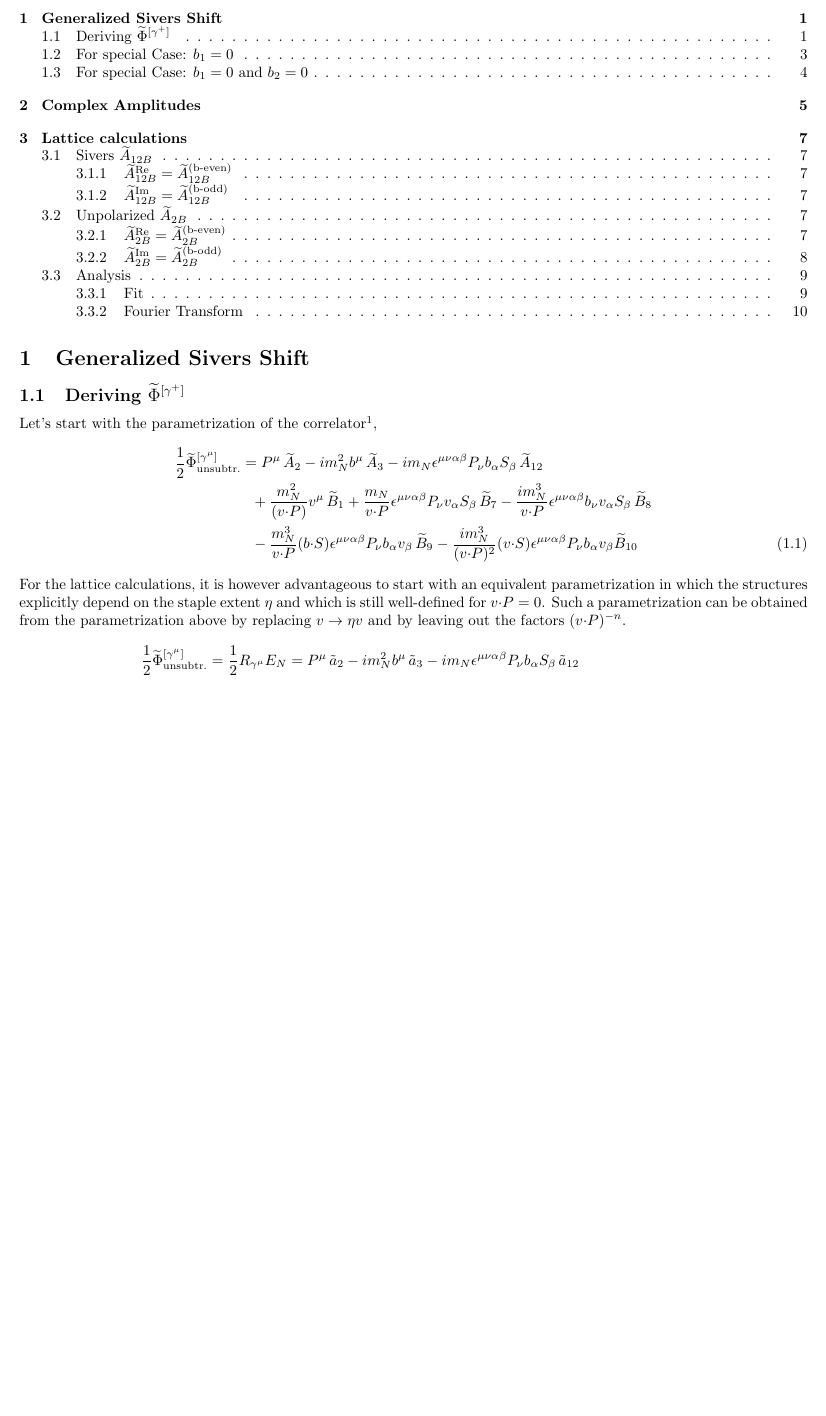
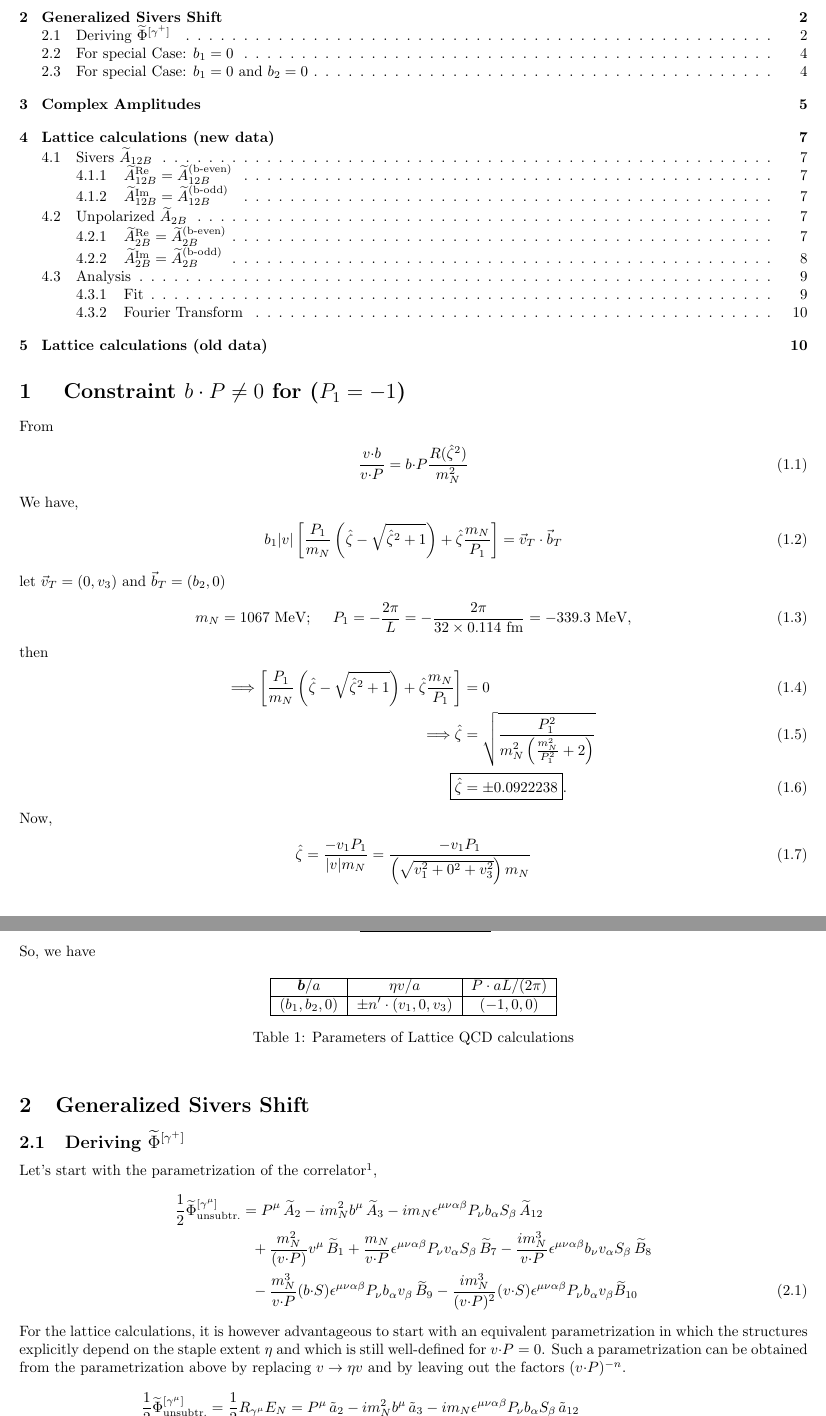
Before and after one commit to Hariprashad-Ravikumar/Calculations-of-Generalized-Sivers-Shift-TMD-non_zero_Pb-, a LaTeX document (main.tex): part of page 1 of 11 before the commit and two parts of pages 1 and 2 of 11 after it, the two joined at a grey line, cut so that both start at the same text, the shorter picture padded with empty space. Compiled offline with pdfLaTeX.

Commit message:
Updates from Overleaf

```diff
--- a/main.tex
+++ b/main.tex
@@ -163,3 +163,26 @@
 \begin{document}
 	\maketitle
 \tableofcontents
+\section{ Constraint $b\cdot P \neq 0$ for ($P_1=-1$)}
+From
+\begin{align}
+    \frac{v \tcdot b}{v \tcdot P} = b \tcdot P \frac{R(\zetahat^2)}{\mN^2}
+\end{align}
+We have,
+\begin{align}
+    b_{1}|v|\left[\frac{P_{1}}{m_{N}}\left(\hat{\zeta}-\sqrt{\hat{\zeta}^2+1}\right)+\hat{\zeta}\frac{m_{N}}{P_{1}}\right]=\vec{v}_{T}\cdot\vec{b}_{T}
+\end{align}
+let $\vec{v}_{T}=(0,v_{3})$ and $\vec{b}_{T}=(b_{2},0)$
+\begin{align}
+    \mN &= 1067\text{ MeV};~~~~P_{1}=-\frac{2\pi}{L}=-\frac{2\pi}{32\times 0.114\text{ fm}}=-339.3\text{ MeV},
+\end{align}
+then
+\begin{align}
+   \Longrightarrow \left[\frac{P_{1}}{m_{N}}\left(\hat{\zeta}-\sqrt{\hat{\zeta}^2+1}\right)+\hat{\zeta}\frac{m_{N}}{P_{1}}\right]&=0\\
+    \Longrightarrow \hat{\zeta} &=\sqrt{\frac{P_{1}^2}{m_{N}^{2}\left(\frac{m_{N}^{2}}{P_{1}^{2}}+2\right)}}\\
+    \Aboxed{\hat{\zeta} &= \pm 0.0922238}.
+\end{align}
+Now,
+\begin{align}
+    \hat{\zeta}&=\frac{-v_{1}P_{1}}{|v|\mN}=\frac{-v_{1}P_{1}}{\left(\sqrt{v_{1}^{2}+0^{2}+v_{3}^{2}}\right)m_{N}}
+\end{align}
@@ -166,3 +193,17 @@
+So, we have
+\begin{table}[h!]
+    \centering
+    \begin{tabular}{|c|c|c|}
+    \hline
+       $\vect{\bvec}/a$  &  $\eta v/a$ & $P\cdot aL/(2\pi)$\\
+       \hline
+        $(b_{1},b_{2},0)$ & $\pm n^{\prime}\cdot(v_{1},0,v_{3})$  & $(-1,0,0)$\\
+        \hline
+    \end{tabular}
+    \caption{Parameters of Lattice QCD calculations}
+    \label{tab:my_label}
+\end{table}
+
 \section{Generalized Sivers Shift}
 \subsection{Deriving $\widetilde \Phi^{[\gamma^+]}$}
 Let's start with the parametrization of the correlator\footnote{Musch, B. U., Hägler, P., Engelhardt, M., Negele, J. W., $\&$ Schäfer, A. (2011). Sivers and Boer-Mulders observables from lattice QCD. ArXiv. https://doi.org/10.1103/PhysRevD.85.094510},
```
Also changed, not shown: main.tex (8 more changed lines).
